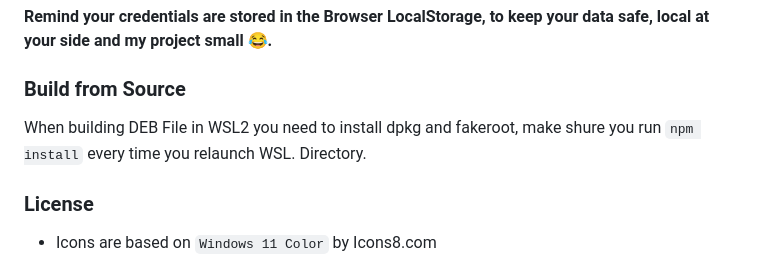
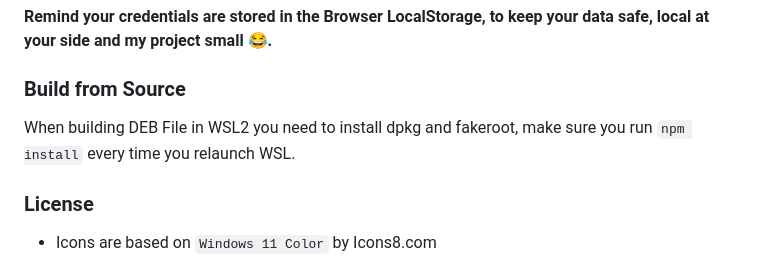
Before and after one commit to Gamer08YT/UniFi-Softphone, a Markdown page: README.md, the part around the change. Drawn GitHub-style.

Commit message:
Fix spelling error in README build instructions
Corrected spelling of 'shure' to 'sure' in build instructions.

```diff
--- a/README.md
+++ b/README.md
@@ -88,8 +88,7 @@ project small 😂.**
 
 ### Build from Source
 
-When building DEB File in WSL2 you need to install dpkg and fakeroot, make shure you run `npm install` every time you relaunch WSL.
-Directory.
+When building DEB File in WSL2 you need to install dpkg and fakeroot, make sure you run `npm install` every time you relaunch WSL.
 
 
 ### License
```
